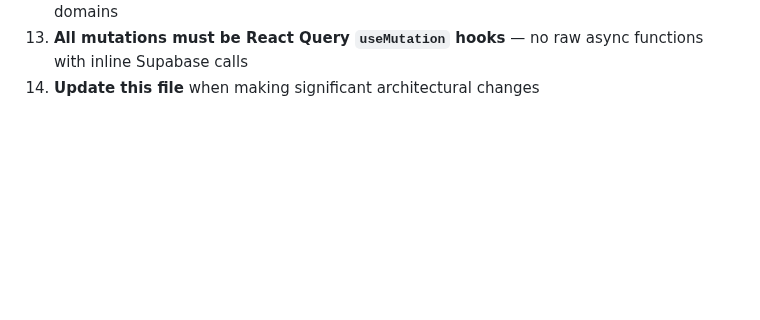
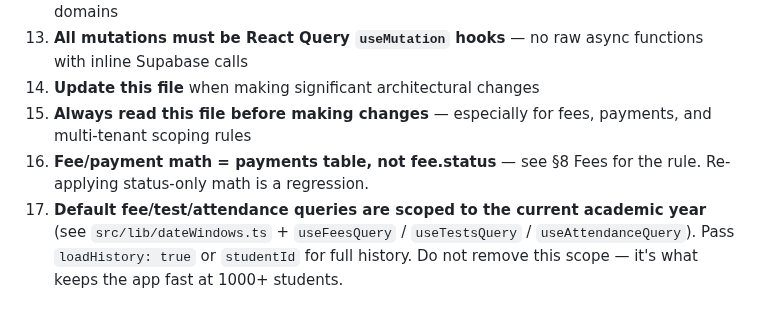
Before and after one commit to sns10/latest-tutly, a Markdown page: PROJECT_KNOWLEDGE.md, the part around the change. GitHub-like rendering; blank space fills up the shorter version.

Commit message:
Changes
Co-authored-by: sns10 <147889943+sns10@users.noreply.github.com>

```diff
--- a/PROJECT_KNOWLEDGE.md
+++ b/PROJECT_KNOWLEDGE.md
@@ -439,3 +439,6 @@ src/
 12. **Each page must import only its domain hooks** — never subscribe to unrelated data domains
 13. **All mutations must be React Query `useMutation` hooks** — no raw async functions with inline Supabase calls
 14. **Update this file** when making significant architectural changes
+15. **Always read this file before making changes** — especially for fees, payments, and multi-tenant scoping rules
+16. **Fee/payment math = payments table, not fee.status** — see §8 Fees for the rule. Re-applying status-only math is a regression.
+17. **Default fee/test/attendance queries are scoped to the current academic year** (see `src/lib/dateWindows.ts` + `useFeesQuery` / `useTestsQuery` / `useAttendanceQuery`). Pass `loadHistory: true` or `studentId` for full history. Do not remove this scope — it's what keeps the app fast at 1000+ students.
```
